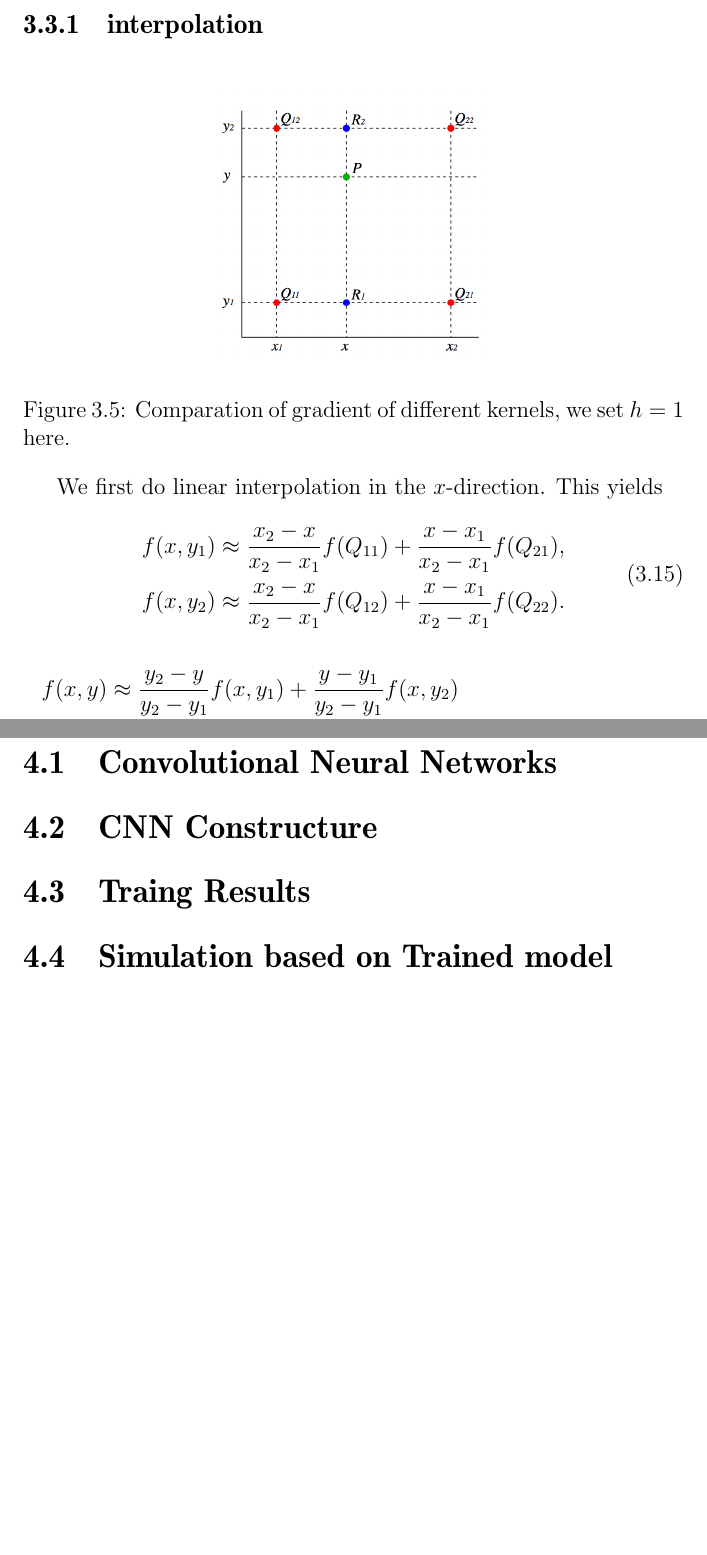
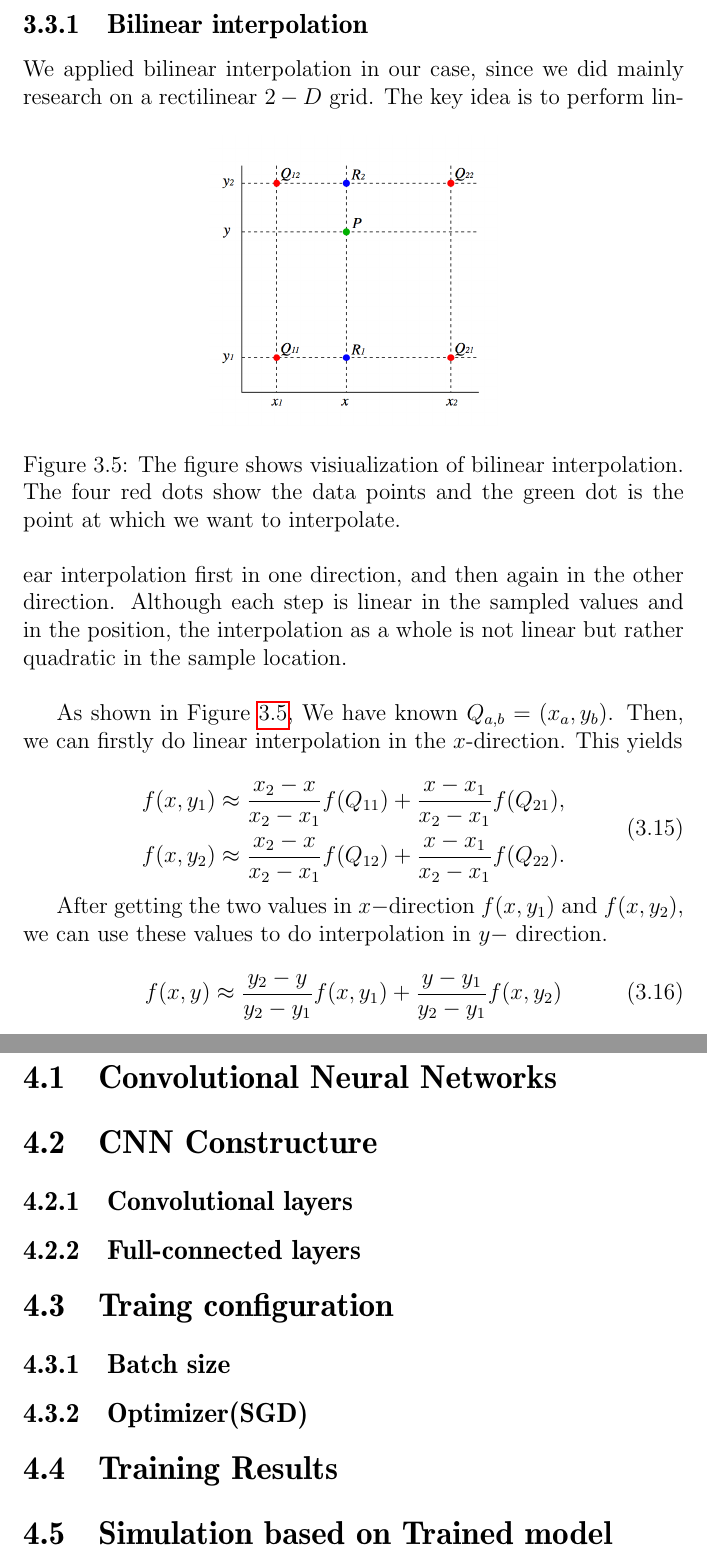
Before and after one commit to JaggerWu/master-thesis, a LaTeX thesis (main.tex, which reads chapter_3.tex, chapter_4.tex): two parts of pages 17 and 19 of 21 before the commit and two parts of pages 17 and 19 of 22 after it, joined at a grey line, cut so that both start at the same text, the shorter picture padded with empty space. Compiled offline with pdfLaTeX.

Commit message:
new parts

```diff
--- a/chapter_3.tex
+++ b/chapter_3.tex
@@ -151,24 +151,36 @@
 
 
 \section{Grid to particle}
-    After getting the grid image for simulation state in $t$, we will use the grid cells as input and renew the grid image based on trained model. Once the grid image in $t+\delta t$ have been renewed, the next step is to transfer the grid to particles which will instore all information including velocity,
-    \subsection{interpolation}
+    After getting the grid image for simulation state in time $t$, we will use the grid cells as input and renew the grid image based on trained model. Once the grid image in $t+\Delta t$ have been renewed, the next step is to transfer the grid to particles which will instore all information including velocity,
+    \subsection{Bilinear interpolation}
+    We applied bilinear interpolation in our case, since we did mainly research on a rectilinear $2-D$ grid.
     \begin{figure}[!ht]
         \centering
         \includegraphics[scale = 0.5]{Figures/inp}
-        \caption{Comparation of gradient of different kernels, we set $h = 1$ here. }
+        \caption{The figure shows visiualization of bilinear interpolation. The four red dots show the data points and the green dot is the point at which we want to interpolate.}
+        \label{fig:1}
     \end{figure}
-    We first do linear interpolation in the $x$-direction. This yields
+    The key idea is to perform linear interpolation first in one direction, and then again in the other direction. Although each step is linear in the sampled values and in the position, the interpolation as a whole is not linear but rather quadratic in the sample location. \\
+
+    As shown in Figure \ref{fig:1}, We have known $Q_{a, b} = (x_a, y_ b)$. Then, we can firstly do linear interpolation in the $x$-direction. This yields
 
     \begin{equation}
         \begin{aligned}
             f(x,y_{1})&\approx {\frac {x_{2}-x}{x_{2}-x_{1}}}f(Q_{11})+{\frac {x-x_{1}}{x_{2}-x_{1}}}f(Q_{21}),\\f(x,y_{2})&\approx {\frac {x_{2}-x}{x_{2}-x_{1}}}f(Q_{12})+{\frac {x-x_{1}}{x_{2}-x_{1}}}f(Q_{22}).
         \end{aligned}
+        \label{eq:2}
     \end{equation}
+
+    After getting the two values in $x-$direction $f(x, y_1)$ and $f(x, y_2)$, we can use these values to do interpolation in $y-$ direction.
+    \begin{equation}
+        f(x,y) \approx {\frac {y_{2}-y}{y_{2}-y_{1}}}f(x,y_{1})+{\frac {y-y_{1}}{y_{2}-y_{1}}}f(x,y_{2})
+    \end{equation}
+
+    Combine $f(x, y_1)$ and $f(x, y_2)$ defined in equation \ref{eq:2}, we can get,
 
     \begin{equation}
         \begin{aligned}
-        f(x,y)&\approx {\frac {y_{2}-y}{y_{2}-y_{1}}}f(x,y_{1})+{\frac {y-y_{1}}{y_{2}-y_{1}}}f(x,y_{2})\\&={\frac {y_{2}-y}{y_{2}-y_{1}}}\left({\frac {x_{2}-x}{x_{2}-x_{1}}}f(Q_{11})+{\frac {x-x_{1}}{x_{2}-x_{1}}}f(Q_{21})\right)\\&\qquad+{\frac {y-y_{1}}{y_{2}-y_{1}}}\left({\frac {x_{2}-x}{x_{2}-x_{1}}}f(Q_{12})+{\frac {x-x_{1}}{x_{2}-x_{1}}}f(Q_{22})\right)\\&={\frac {1}{(x_{2}-x_{1})(y_{2}-y_{1})}}{\big (}\\&\qquad f(Q_{11})(x_{2}-x)(y_{2}-y)+f(Q_{21})(x-x_{1})(y_{2}-y)\\&\qquad+f(Q_{12})(x_{2}-x)(y-y_{1})+f(Q_{22})(x-x_{1})(y-y_{1}){\big )}\\&={\frac {1}{(x_{2}-x_{1})(y_{2}-y_{1})}}{\begin{bmatrix}x_{2}-x&x-x_{1}\end{bmatrix}}\\&\qquad \cdot {\begin{bmatrix}f(Q_{11})&f(Q_{12})\\f(Q_{21})&f(Q_{22})\end{bmatrix}}{\begin{bmatrix}y_{2}-y\\y-y_{1}\end{bmatrix}}
+        f(x,y)&\approx{\frac {y_{2}-y}{y_{2}-y_{1}}}\left({\frac {x_{2}-x}{x_{2}-x_{1}}}f(Q_{11})+{\frac {x-x_{1}}{x_{2}-x_{1}}}f(Q_{21})\right)\\&\qquad+{\frac {y-y_{1}}{y_{2}-y_{1}}}\left({\frac {x_{2}-x}{x_{2}-x_{1}}}f(Q_{12})+{\frac {x-x_{1}}{x_{2}-x_{1}}}f(Q_{22})\right)\\&={\frac {1}{(x_{2}-x_{1})(y_{2}-y_{1})}}{\big (}\\&\qquad f(Q_{11})(x_{2}-x)(y_{2}-y)+f(Q_{21})(x-x_{1})(y_{2}-y)\\&\qquad+f(Q_{12})(x_{2}-x)(y-y_{1})+f(Q_{22})(x-x_{1})(y-y_{1}){\big )}\\&={\frac {1}{(x_{2}-x_{1})(y_{2}-y_{1})}}{\begin{bmatrix}x_{2}-x&x-x_{1}\end{bmatrix}}\\&\qquad \cdot {\begin{bmatrix}f(Q_{11})&f(Q_{12})\\f(Q_{21})&f(Q_{22})\end{bmatrix}}{\begin{bmatrix}y_{2}-y\\y-y_{1}\end{bmatrix}}
         \end{aligned}
     \end{equation}
 
--- a/chapter_4.tex
+++ b/chapter_4.tex
@@ -4,7 +4,15 @@
 \section{Convolutional Neural Networks}
 
 \section{CNN Constructure}
+    \subsection{Convolutional layers}
 
-\section{Traing Results}
+    \subsection{Full-connected layers}
+
+\section{Traing configuration}
+    \subsection{Batch size}
+
+    \subsection{Optimizer(SGD)}
+
+\section{Training Results}
 
 \section{Simulation based on Trained model}
```
Also changed, not shown: chapter_5.tex (+1 -1 lines), chapter_6.tex (added, +3 -0 lines), main.tex (+1 -0 lines), references.bib (+11 -0 lines), main.pdf.
